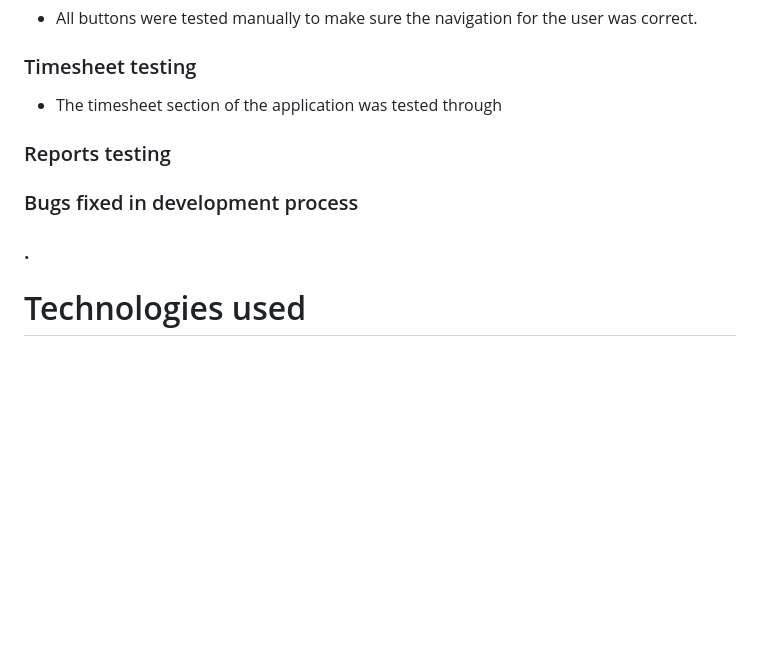
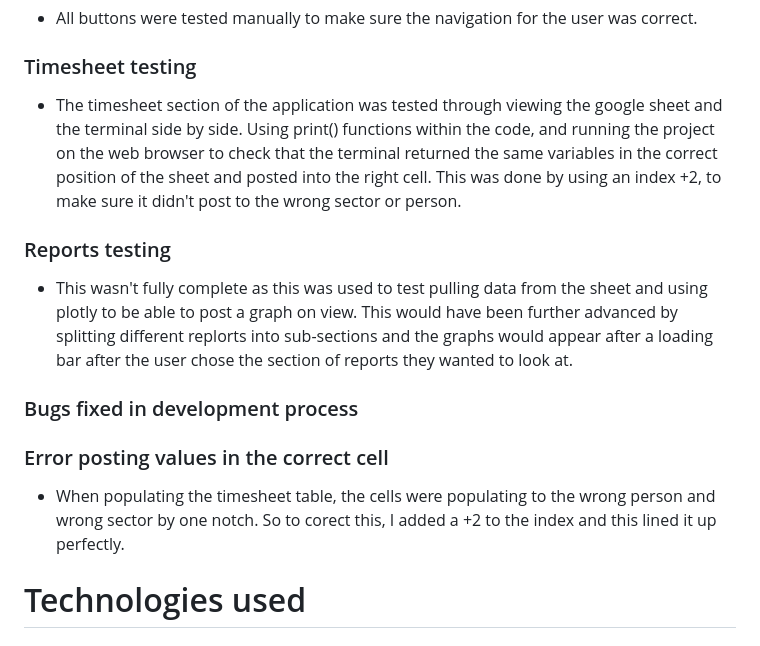
Before and after one commit to Mikewalk28/Milestone-project-3, a Markdown page: README.md, the part around one of its changes. Rendered like a GitHub page; blank space fills up the shorter version.

```diff
--- a/README.md
+++ b/README.md
@@ -83,22 +83,17 @@ The website is split into 3 sections:
 
 ### Timesheet testing
 
-- The timesheet section of the application was tested through
+- The timesheet section of the application was tested through viewing the google sheet and the terminal side by side. Using print() functions within the code, and running the project on the web browser to check that the terminal returned the same variables in the correct position of the sheet and posted into the right cell. This was done by using an index +2, to make sure it didn't post to the wrong sector or person.
 
 
 ### Reports testing
 
-
+- This wasn't fully complete as this was used to test pulling data from the sheet and using plotly to be able to post a graph on view. This would have been further advanced by splitting different replorts into sub-sections and the graphs would appear after a loading bar after the user chose the section of reports they wanted to look at.
 
 ### Bugs fixed in development process
 
-###
-
-###
-
-### .
-
-###
+### Error posting values in the correct cell
+* When populating the timesheet table, the cells were populating to the wrong person and wrong sector by one notch. So to corect this, I added a +2 to the index and this lined it up perfectly.
 
 # Technologies used
 
```
Also changed, not shown: other parts of README.md (+35 -3 lines).
